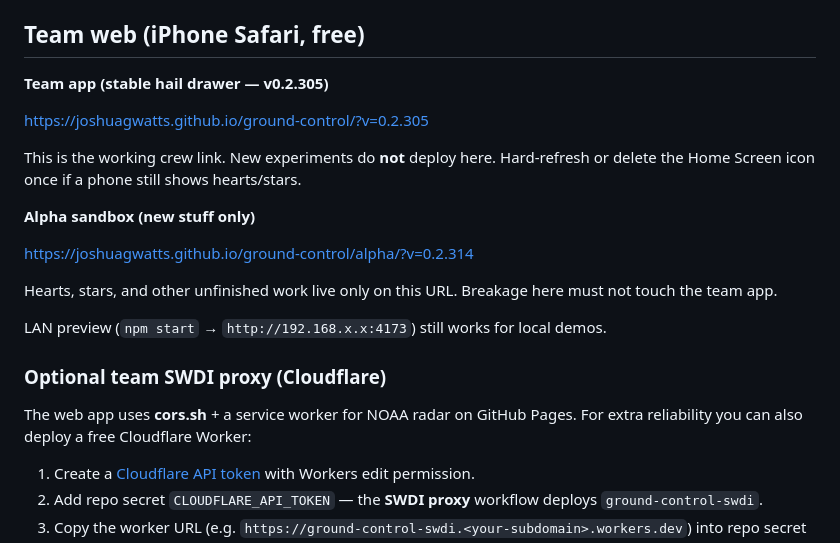
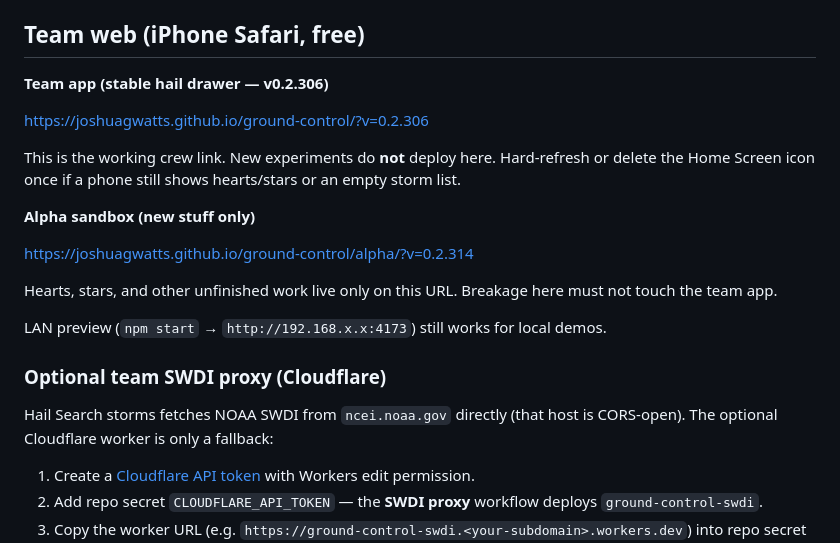
Before and after one commit to joshuagwatts/ground-control, a Markdown page: README.md, the part around the change. Rendered like a GitHub page.

Commit message:
Point the team Pages link at 0.2.306 after the NCEI hail fix.
Co-authored-by: joshuagwatts <joshuagwatts@gmail.com>

```diff
--- a/README.md
+++ b/README.md
@@ -46,11 +46,11 @@ The Capacitor `ios/` project ships with the repo. Ship CI builds a **simulator**
 
 ## Team web (iPhone Safari, free)
 
-**Team app (stable hail drawer — v0.2.305)**
+**Team app (stable hail drawer — v0.2.306)**
 
-https://joshuagwatts.github.io/ground-control/?v=0.2.305
+https://joshuagwatts.github.io/ground-control/?v=0.2.306
 
-This is the working crew link. New experiments do **not** deploy here. Hard-refresh or delete the Home Screen icon once if a phone still shows hearts/stars.
+This is the working crew link. New experiments do **not** deploy here. Hard-refresh or delete the Home Screen icon once if a phone still shows hearts/stars or an empty storm list.
 
 **Alpha sandbox (new stuff only)**
 
@@ -62,7 +62,7 @@ LAN preview (`npm start` → `http://192.168.x.x:4173`) still works for local de
 
 ### Optional team SWDI proxy (Cloudflare)
 
-The web app uses **cors.sh** + a service worker for NOAA radar on GitHub Pages. For extra reliability you can also deploy a free Cloudflare Worker:
+Hail Search storms fetches NOAA SWDI from `ncei.noaa.gov` directly (that host is CORS-open). The optional Cloudflare worker is only a fallback:
 
 1. Create a [Cloudflare API token](https://developers.cloudflare.com/fundamentals/api/get-started/create-token/) with Workers edit permission.
 2. Add repo secret `CLOUDFLARE_API_TOKEN` — the **SWDI proxy** workflow deploys `ground-control-swdi`.
```
